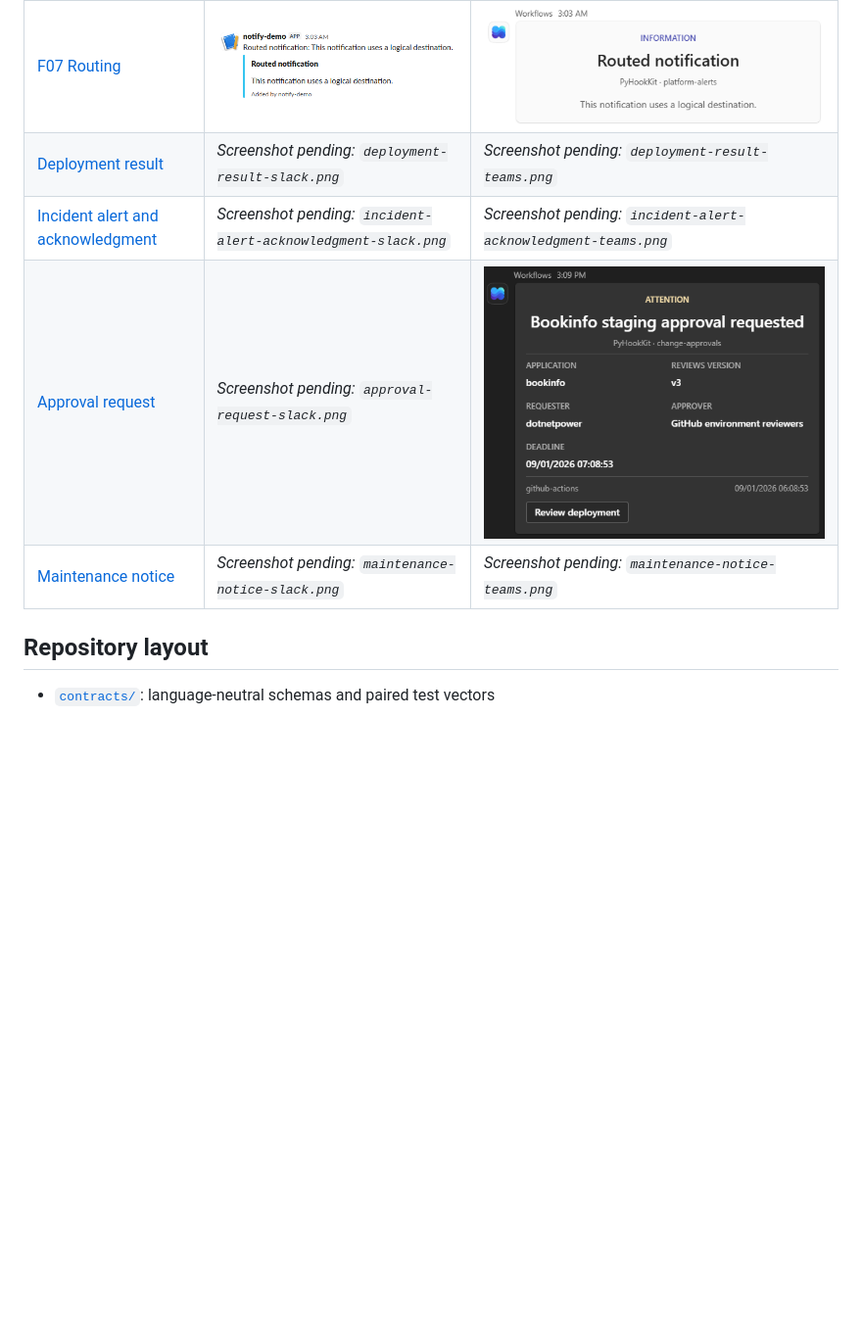
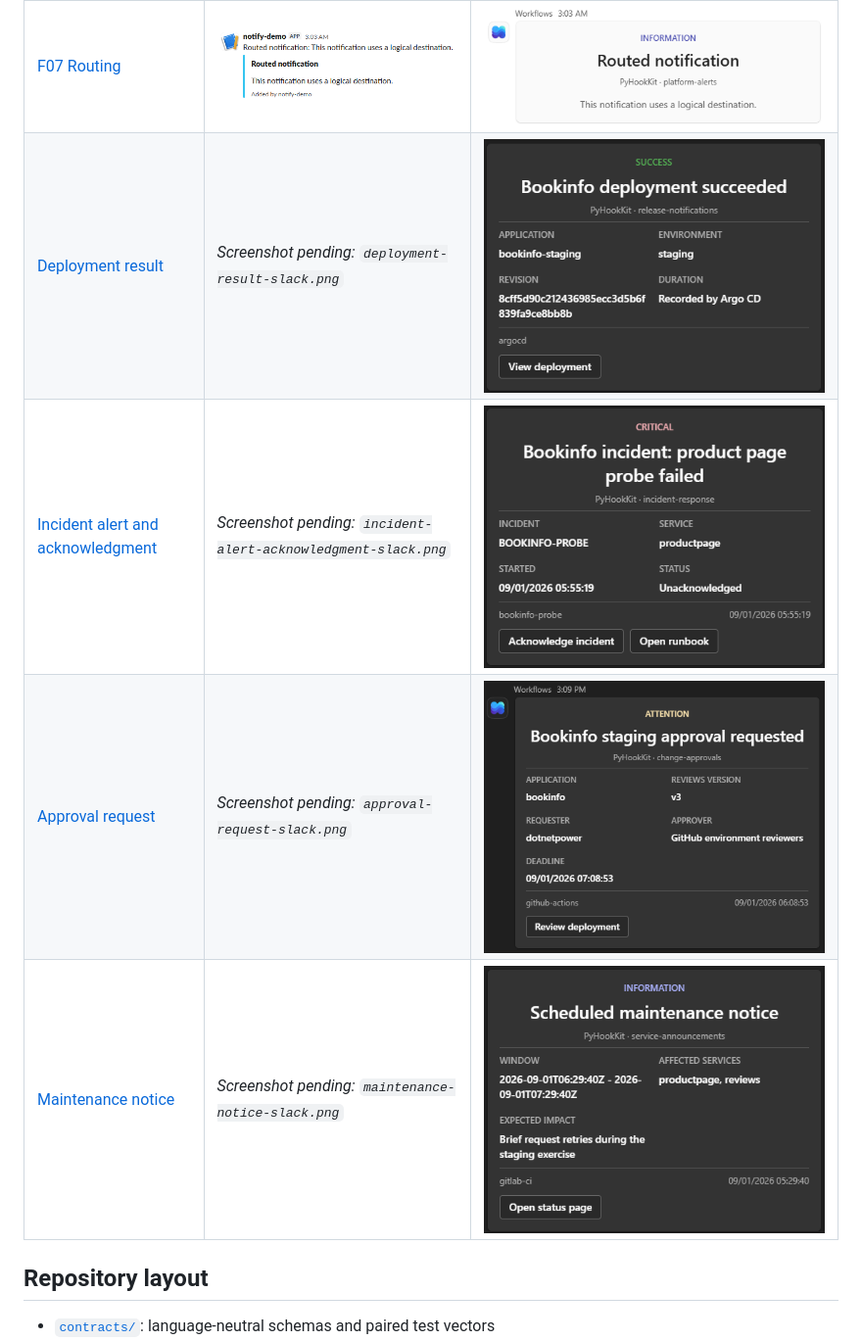
Before and after one commit to dotnetpower/pyhookkit, a Markdown page: README.md, the part around the change. Shown at 98% size. Rendered like a GitHub page; pictures changed too: docs/assets/card-previews/deployment-result-teams.png (added), docs/assets/card-previews/incident-alert-acknowledgment-teams.png (added), docs/assets/card-previews/maintenance-notice-teams.png (added); blank space fills up the shorter version.

```diff
--- a/README.md
+++ b/README.md
@@ -94,10 +94,10 @@ use synthetic HTML or renderer previews to fill this gallery.
 | [F05 Link and action](examples/python/fundamentals/05_link_and_action) | <img src="./docs/assets/card-previews/link-and-action-slack.png" alt="Link and action notification in Slack"> | <img src="./docs/assets/card-previews/link-and-action-teams.png" alt="Link and action notification in Microsoft Teams"> |
 | [F06 Image](examples/python/fundamentals/06_image) | <img src="./docs/assets/card-previews/image-slack.png" alt="Image notification in Slack"> | <img src="./docs/assets/card-previews/image-teams.png" alt="Image notification in Microsoft Teams"> |
 | [F07 Routing](examples/python/fundamentals/07_routing) | <img src="./docs/assets/card-previews/route-slack.png" alt="Routed notification in Slack"> | <img src="./docs/assets/card-previews/route-teams.png" alt="Routed notification in Microsoft Teams"> |
-| [Deployment result](examples/python/scenarios/deployment_result) | _Screenshot pending: `deployment-result-slack.png`_ | _Screenshot pending: `deployment-result-teams.png`_ |
-| [Incident alert and acknowledgment](examples/python/scenarios/incident_alert_acknowledgment) | _Screenshot pending: `incident-alert-acknowledgment-slack.png`_ | _Screenshot pending: `incident-alert-acknowledgment-teams.png`_ |
+| [Deployment result](examples/python/scenarios/deployment_result) | _Screenshot pending: `deployment-result-slack.png`_ | <img src="./docs/assets/card-previews/deployment-result-teams.png" alt="Bookinfo deployment result in Microsoft Teams"> |
+| [Incident alert and acknowledgment](examples/python/scenarios/incident_alert_acknowledgment) | _Screenshot pending: `incident-alert-acknowledgment-slack.png`_ | <img src="./docs/assets/card-previews/incident-alert-acknowledgment-teams.png" alt="Bookinfo incident alert in Microsoft Teams"> |
 | [Approval request](examples/python/scenarios/approval_request) | _Screenshot pending: `approval-request-slack.png`_ | <img src="./docs/assets/card-previews/approval-request-teams.png" alt="Bookinfo deployment approval request in Microsoft Teams"> |
-| [Maintenance notice](examples/python/scenarios/maintenance_notice) | _Screenshot pending: `maintenance-notice-slack.png`_ | _Screenshot pending: `maintenance-notice-teams.png`_ |
+| [Maintenance notice](examples/python/scenarios/maintenance_notice) | _Screenshot pending: `maintenance-notice-slack.png`_ | <img src="./docs/assets/card-previews/maintenance-notice-teams.png" alt="Scheduled maintenance notice in Microsoft Teams"> |
 
 ## Repository layout
 
```
Also changed, not shown: docs/integrated-bookinfo-scenario.md (+6 -7 lines), docs/assets/integrated-scenario/teams-approval-request.png (deleted), 2 other files.
